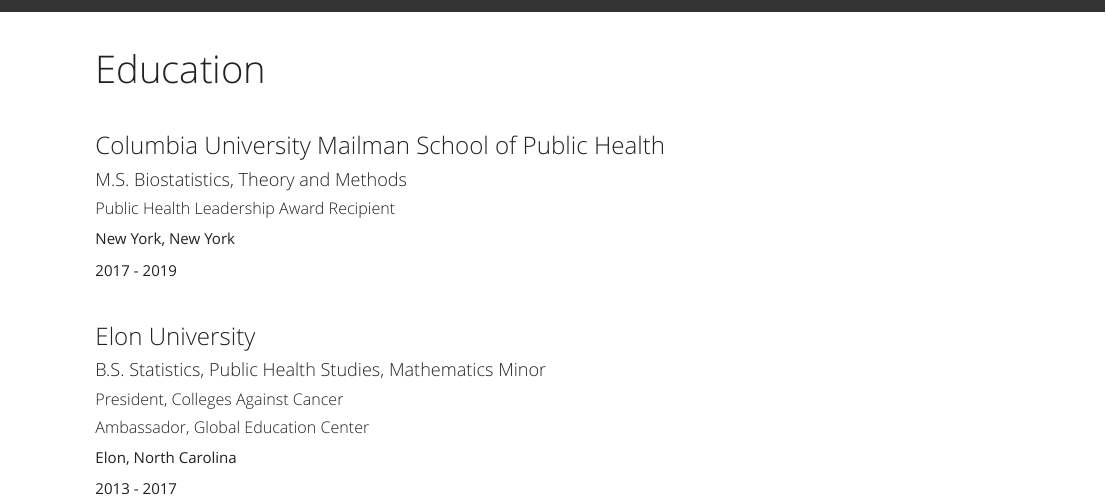
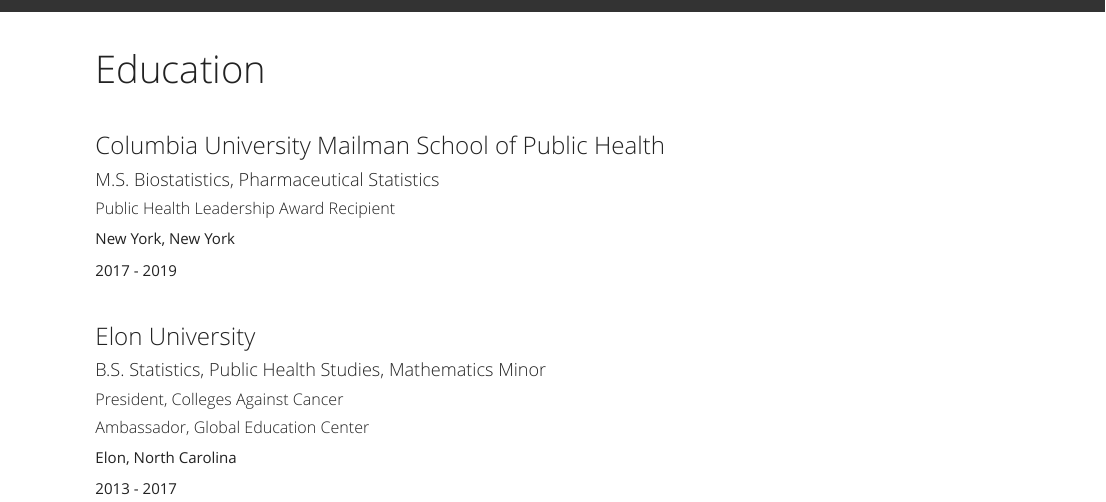
Before and after one commit to rvenetianer/-rebeccavenetianer-.github.io, an R Markdown document (about.Rmd): the page in a window 1100 px wide, from its top. Rendered offline with R 4.5, knitr and Pandoc, with nearby package versions.

Commit message:
Add pharma stats

```diff
--- a/about.Rmd
+++ b/about.Rmd
@@ -5,7 +5,7 @@
 &nbsp;
 
 ### Columbia University Mailman School of Public Health
-#### M.S. Biostatistics, Theory and Methods
+#### M.S. Biostatistics, Pharmaceutical Statistics
 ##### Public Health Leadership Award Recipient
 New York, New York
 
```
